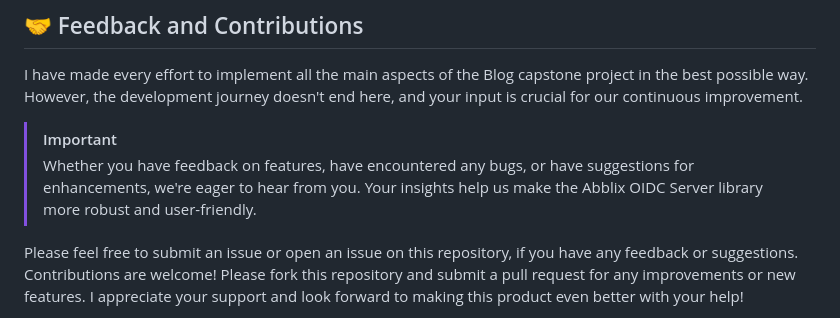
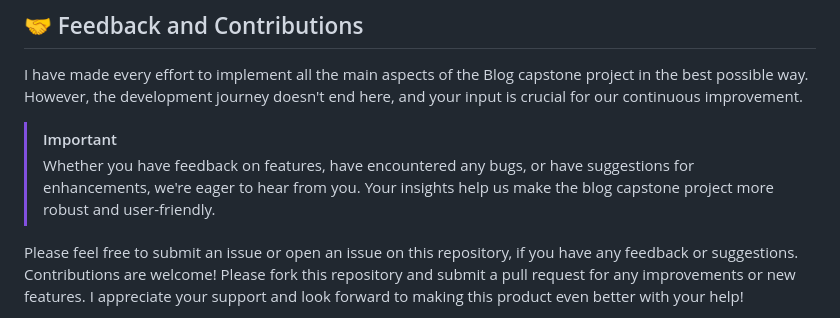
Before and after one commit to Akwaowo91/Blog-Capstone-Part1, a Markdown page: README.md, the part around the change. GitHub-like rendering.

```diff
--- a/README.md
+++ b/README.md
@@ -66,7 +66,7 @@ pip install Flask requests
 I have made every effort to implement all the main aspects of the Blog capstone project in the best possible way. However, the development journey doesn't end here, and your input is crucial for our continuous improvement.
 
 > [!IMPORTANT]
-> Whether you have feedback on features, have encountered any bugs, or have suggestions for enhancements, we're eager to hear from you. Your insights help us make the Abblix OIDC Server library more robust and user-friendly.
+> Whether you have feedback on features, have encountered any bugs, or have suggestions for enhancements, we're eager to hear from you. Your insights help us make the blog capstone project more robust and user-friendly.
 
 Please feel free to submit an issue or open an issue on this repository, if you have any feedback or suggestions.
 Contributions are welcome! Please fork this repository and submit a pull request for any improvements or new features.
```
